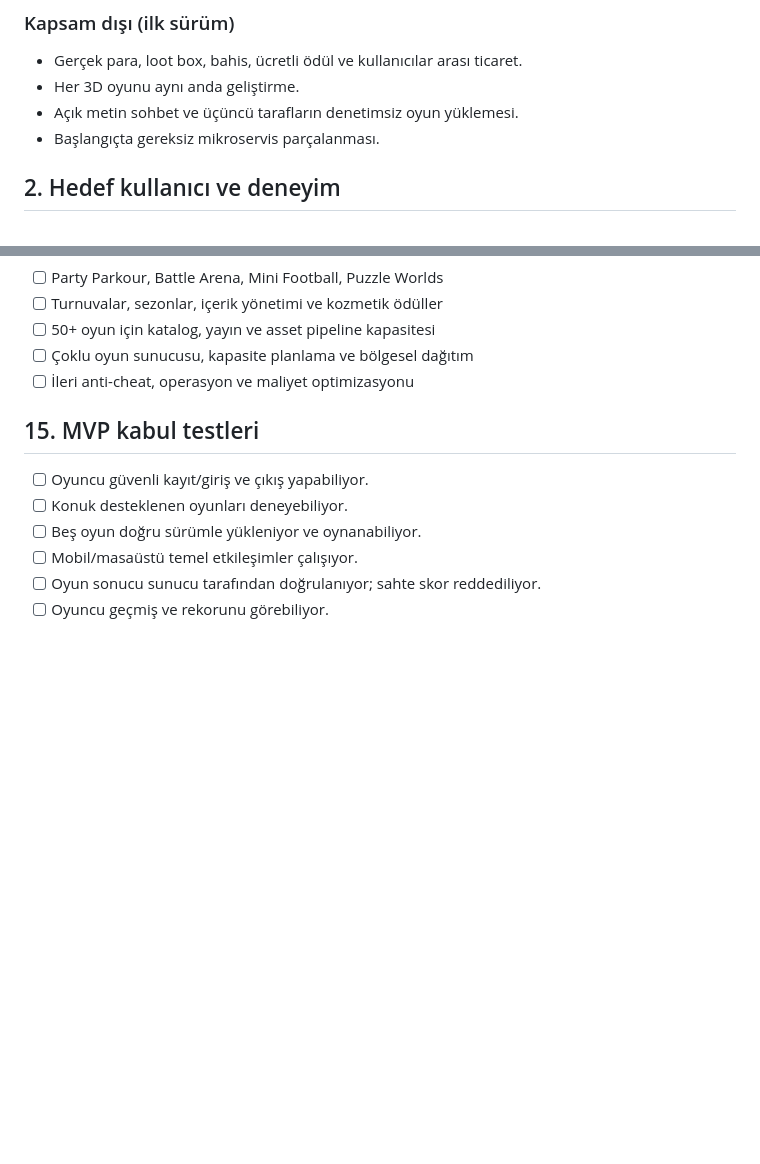
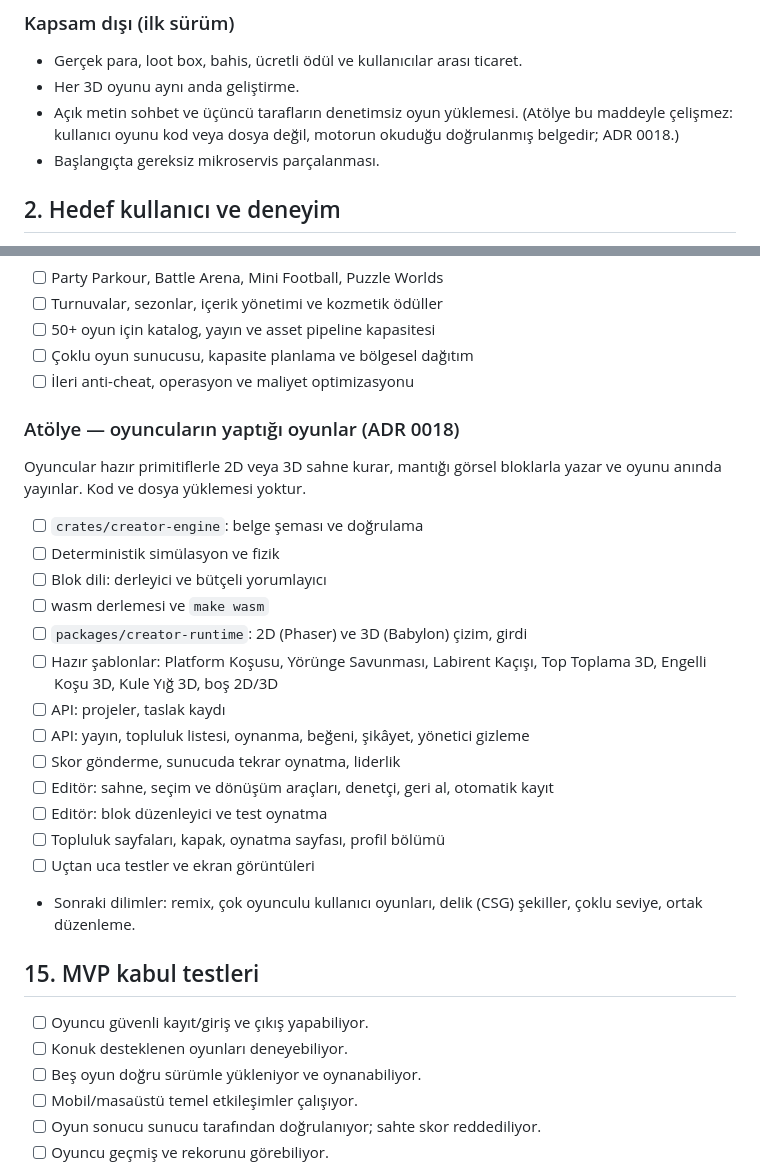
Before and after one commit to emirceliksu/PLAYNEX, a Markdown page: PLAN.md, 2 parts joined by grey strips. Rendered like a GitHub page; blank space fills up the shorter version.

```diff
--- a/PLAN.md
+++ b/PLAN.md
@@ -28,7 +28,7 @@ PLAYNEX; herkese açık, renkli arcade tasarımlı, tarayıcıdan erişilebilen
 ### Kapsam dışı (ilk sürüm)
 - Gerçek para, loot box, bahis, ücretli ödül ve kullanıcılar arası ticaret.
 - Her 3D oyunu aynı anda geliştirme.
-- Açık metin sohbet ve üçüncü tarafların denetimsiz oyun yüklemesi.
+- Açık metin sohbet ve üçüncü tarafların denetimsiz oyun yüklemesi. (Atölye bu maddeyle çelişmez: kullanıcı oyunu kod veya dosya değil, motorun okuduğu doğrulanmış belgedir; ADR 0018.)
 - Başlangıçta gereksiz mikroservis parçalanması.
 
 ## 2. Hedef kullanıcı ve deneyim
@@ -440,6 +440,23 @@ playnex/
 - [ ] Çoklu oyun sunucusu, kapasite planlama ve bölgesel dağıtım
 - [ ] İleri anti-cheat, operasyon ve maliyet optimizasyonu
 
+### Atölye — oyuncuların yaptığı oyunlar (ADR 0018)
+Oyuncular hazır primitiflerle 2D veya 3D sahne kurar, mantığı görsel bloklarla yazar ve oyunu anında yayınlar. Kod ve dosya yüklemesi yoktur.
+- [ ] `crates/creator-engine`: belge şeması ve doğrulama
+- [ ] Deterministik simülasyon ve fizik
+- [ ] Blok dili: derleyici ve bütçeli yorumlayıcı
+- [ ] wasm derlemesi ve `make wasm`
+- [ ] `packages/creator-runtime`: 2D (Phaser) ve 3D (Babylon) çizim, girdi
+- [ ] Hazır şablonlar: Platform Koşusu, Yörünge Savunması, Labirent Kaçışı, Top Toplama 3D, Engelli Koşu 3D, Kule Yığ 3D, boş 2D/3D
+- [ ] API: projeler, taslak kaydı
+- [ ] API: yayın, topluluk listesi, oynanma, beğeni, şikâyet, yönetici gizleme
+- [ ] Skor gönderme, sunucuda tekrar oynatma, liderlik
+- [ ] Editör: sahne, seçim ve dönüşüm araçları, denetçi, geri al, otomatik kayıt
+- [ ] Editör: blok düzenleyici ve test oynatma
+- [ ] Topluluk sayfaları, kapak, oynatma sayfası, profil bölümü
+- [ ] Uçtan uca testler ve ekran görüntüleri
+- Sonraki dilimler: remix, çok oyunculu kullanıcı oyunları, delik (CSG) şekiller, çoklu seviye, ortak düzenleme.
+
 ## 15. MVP kabul testleri
 
 - [ ] Oyuncu güvenli kayıt/giriş ve çıkış yapabiliyor.
```
Also changed, not shown: docs/decisions/0018-atolye-kodsuz-oyun-belgesi.md (added, +25 -0 lines).
